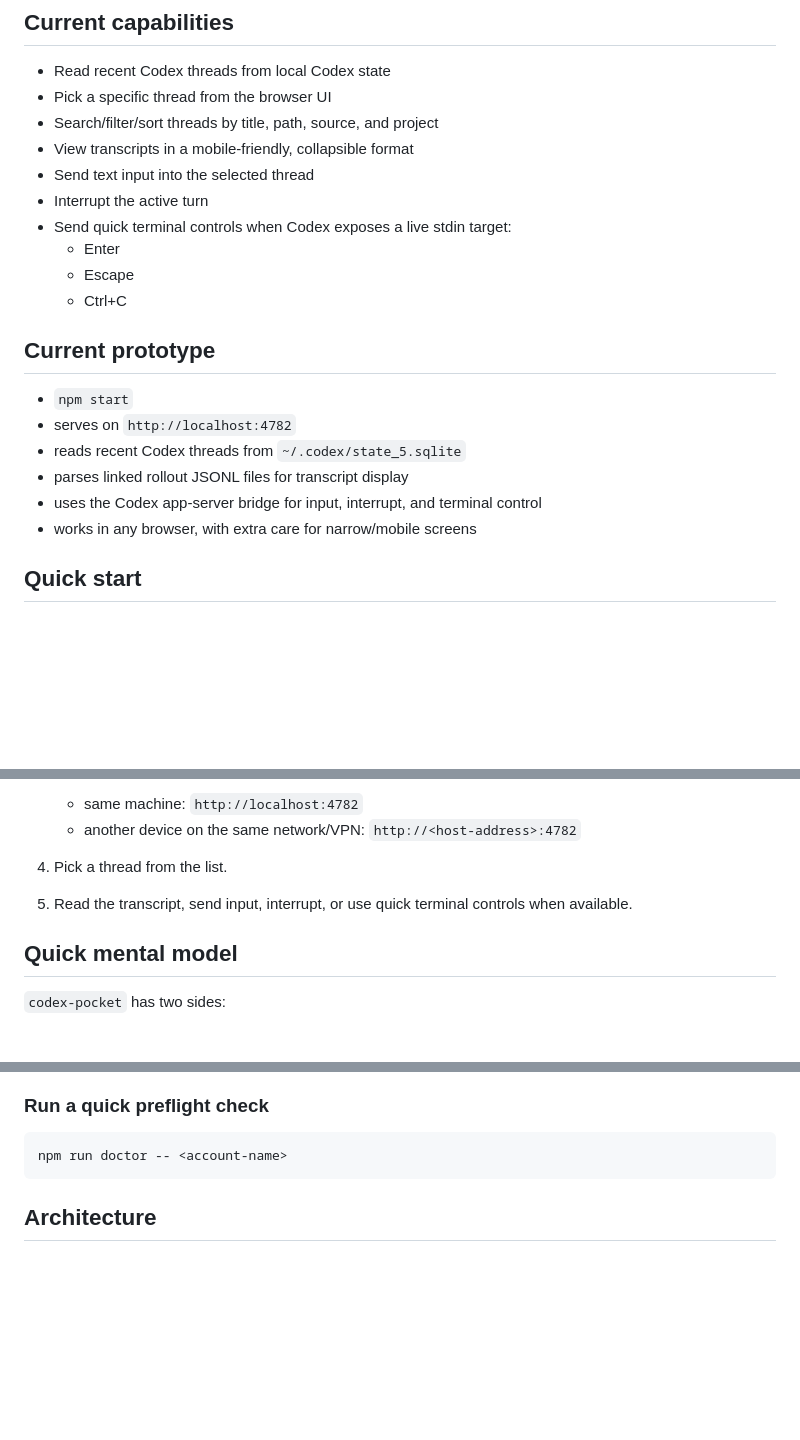
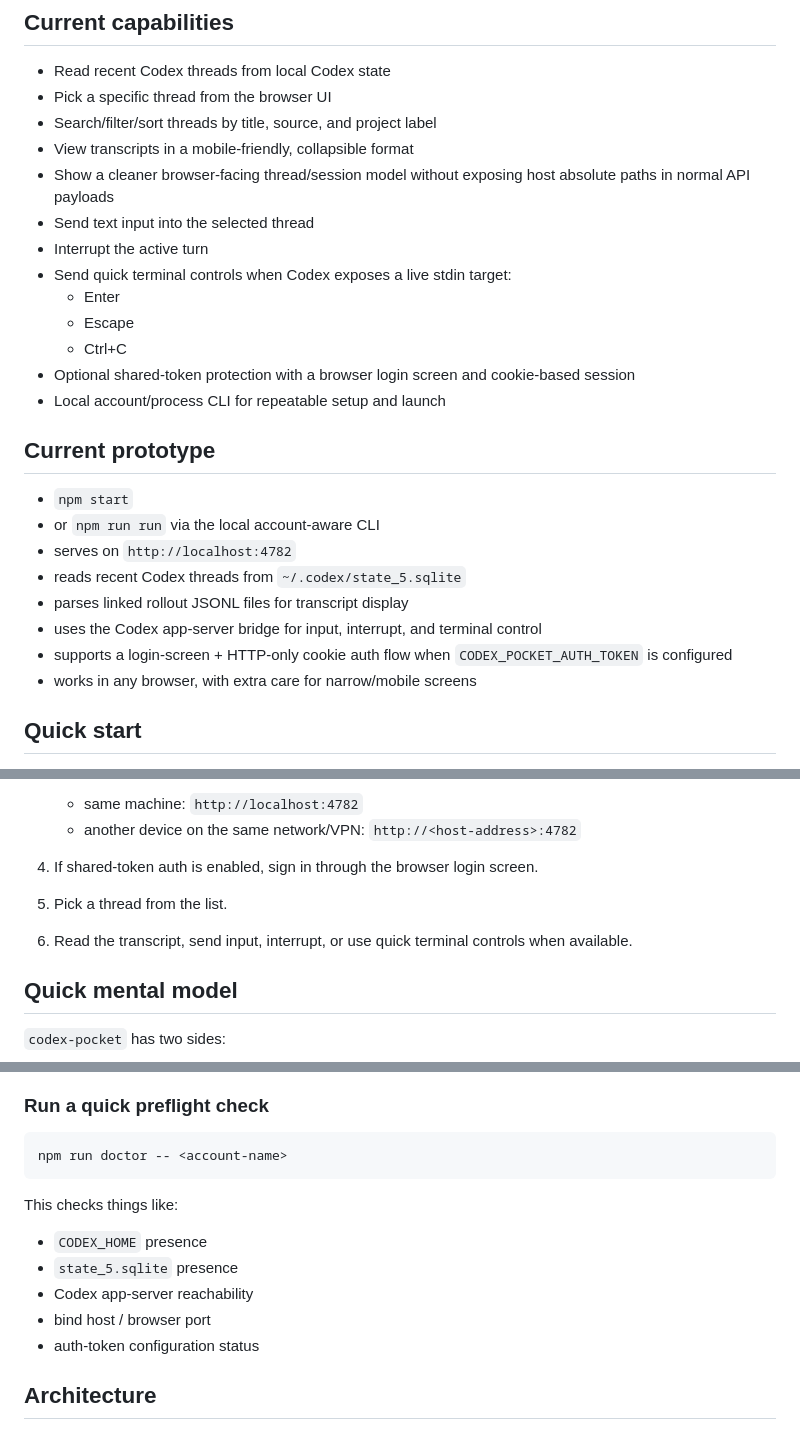
Before and after one commit to Hanjo92/codex-pocket, a Markdown page: README.md, 3 parts joined by grey strips. Rendered like a GitHub page; blank space fills up the shorter version.

Commit message:
docs: sync README with auth and CLI flow

````diff
--- a/README.md
+++ b/README.md
@@ -18,22 +18,27 @@ See and lightly control a running Codex session from another browser without mir
 
 - Read recent Codex threads from local Codex state
 - Pick a specific thread from the browser UI
-- Search/filter/sort threads by title, path, source, and project
+- Search/filter/sort threads by title, source, and project label
 - View transcripts in a mobile-friendly, collapsible format
+- Show a cleaner browser-facing thread/session model without exposing host absolute paths in normal API payloads
 - Send text input into the selected thread
 - Interrupt the active turn
 - Send quick terminal controls when Codex exposes a live stdin target:
   - Enter
   - Escape
   - Ctrl+C
+- Optional shared-token protection with a browser login screen and cookie-based session
+- Local account/process CLI for repeatable setup and launch
 
 ## Current prototype
 
 - `npm start`
+- or `npm run run` via the local account-aware CLI
 - serves on `http://localhost:4782`
 - reads recent Codex threads from `~/.codex/state_5.sqlite`
 - parses linked rollout JSONL files for transcript display
 - uses the Codex app-server bridge for input, interrupt, and terminal control
+- supports a login-screen + HTTP-only cookie auth flow when `CODEX_POCKET_AUTH_TOKEN` is configured
 - works in any browser, with extra care for narrow/mobile screens
 
 ## Quick start
@@ -67,8 +72,9 @@ See and lightly control a running Codex session from another browser without mir
 3. Open the UI from a browser:
    - same machine: `http://localhost:4782`
    - another device on the same network/VPN: `http://<host-address>:4782`
-4. Pick a thread from the list.
-5. Read the transcript, send input, interrupt, or use quick terminal controls when available.
+4. If shared-token auth is enabled, sign in through the browser login screen.
+5. Pick a thread from the list.
+6. Read the transcript, send input, interrupt, or use quick terminal controls when available.
 
 ## Quick mental model
 
@@ -197,6 +203,13 @@ npm run print-env -- <account-name>
 npm run doctor -- <account-name>
 ```
 
+This checks things like:
+- `CODEX_HOME` presence
+- `state_5.sqlite` presence
+- Codex app-server reachability
+- bind host / browser port
+- auth-token configuration status
+
 ## Architecture
 
 ### Host side
````
Also changed, not shown: other parts of README.md (+3 -2 lines).
